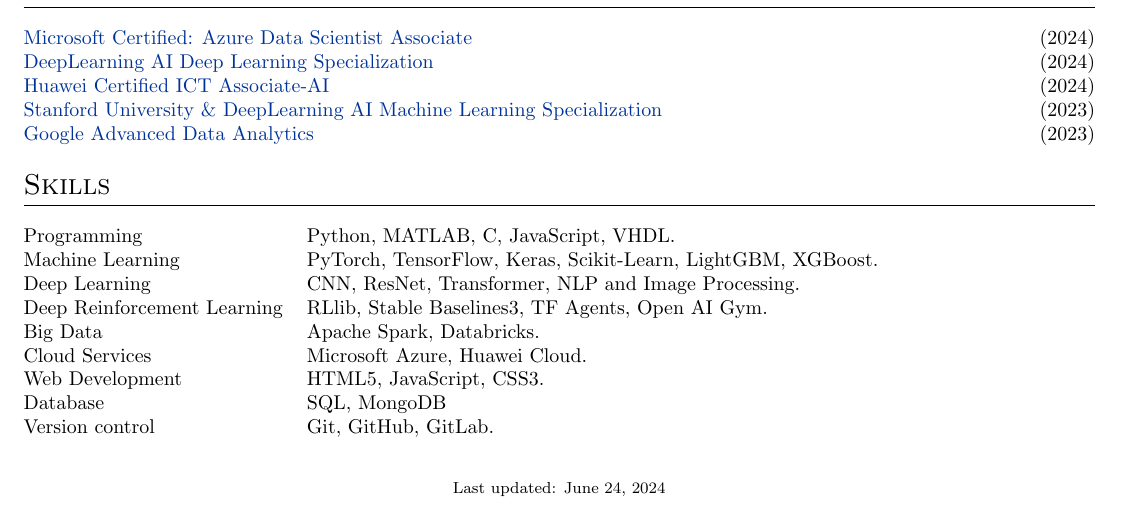
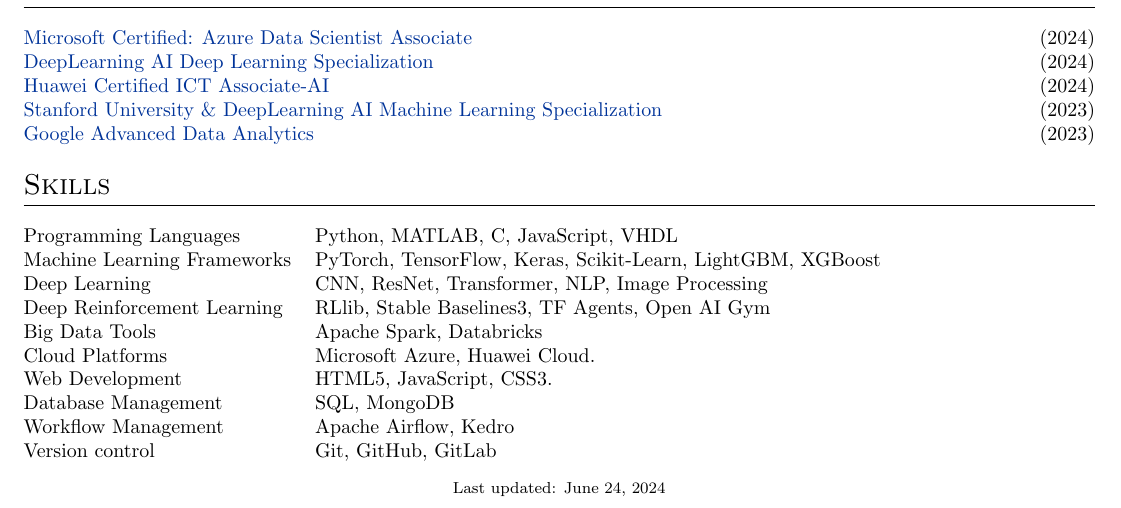
Before and after one commit to balcortex/resume, a LaTeX CV (baldwin_cortes_resume.tex): part of the page, cut so that both start at the same text. Compiled offline with pdfLaTeX.

Commit message:
add skills (kedro, airflow)

```diff
--- a/baldwin_cortes_resume.tex
+++ b/baldwin_cortes_resume.tex
@@ -227,15 +227,16 @@
 \begin{tabularx}{\linewidth}{@{}l X@{}}
 % PV Systems & Modelling, Characterization, DC Converters, Maximum Power Point Tracking.\\
 % Automatic Control & Optimal Control, Sliding Modes, State Space, Observers.\\
-Programming & Python, MATLAB, C, JavaScript, VHDL.\\
-Machine Learning & PyTorch, TensorFlow, Keras, Scikit-Learn, LightGBM, XGBoost.\\
-Deep Learning & CNN, ResNet, Transformer, NLP and Image Processing.\\
-Deep Reinforcement Learning & RLlib, Stable Baselines3, TF Agents, Open AI Gym.\\
-Big Data & Apache Spark, Databricks.\\
-Cloud Services & Microsoft Azure, Huawei Cloud.\\
+Programming Languages & Python, MATLAB, C, JavaScript, VHDL\\
+Machine Learning Frameworks & PyTorch, TensorFlow, Keras, Scikit-Learn, LightGBM, XGBoost\\
+Deep Learning & CNN, ResNet, Transformer, NLP, Image Processing\\
+Deep Reinforcement Learning &  RLlib, Stable Baselines3, TF Agents, Open AI Gym\\
+Big Data Tools & Apache Spark, Databricks\\
+Cloud Platforms & Microsoft Azure, Huawei Cloud.\\
 Web Development & HTML5, JavaScript, CSS3.\\
-Database & SQL, MongoDB\\
-Version control & Git, GitHub, GitLab.\\
+Database Management & SQL, MongoDB\\
+Workflow Management & Apache Airflow, Kedro\\
+Version control & Git, GitHub, GitLab\\
 \end{tabularx}
 
 
```
Also changed, not shown: baldwin_cortes_resume_pubs.tex (+9 -8 lines).
